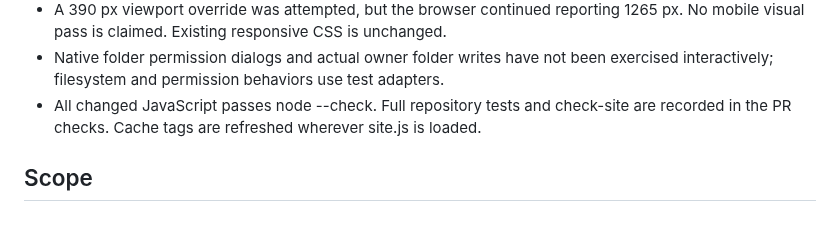
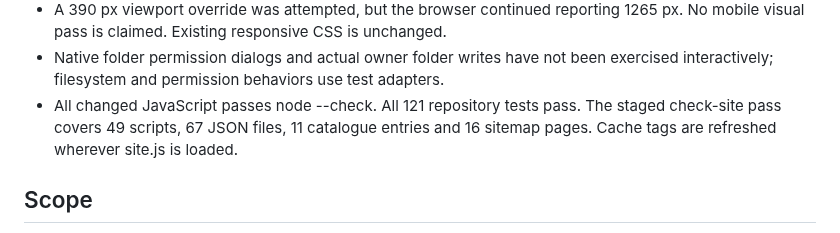
Before and after one commit to LonghandResearch/longhandresearch.github.io, a Markdown page: audits/WEB-019-2026-10-09.md, the part around the change. GitHub-like rendering.

```diff
--- a/audits/WEB-019-2026-10-09.md
+++ b/audits/WEB-019-2026-10-09.md
@@ -42,8 +42,8 @@ writes across tabs where available. Unsaved text and PDFs are not included.
   1265 px. No mobile visual pass is claimed. Existing responsive CSS is unchanged.
 - Native folder permission dialogs and actual owner folder writes have not been
   exercised interactively; filesystem and permission behaviors use test adapters.
-- All changed JavaScript passes node --check. Full repository tests and check-site
-  are recorded in the PR checks. Cache tags are refreshed wherever site.js is loaded.
+- All changed JavaScript passes node --check. All 121 repository tests pass. The staged check-site pass covers 49 scripts,
+  67 JSON files, 11 catalogue entries and 16 sitemap pages. Cache tags are refreshed wherever site.js is loaded.
 
 ## Scope
 
```
Also changed, not shown: TASKS.md (+1 -1 lines).
